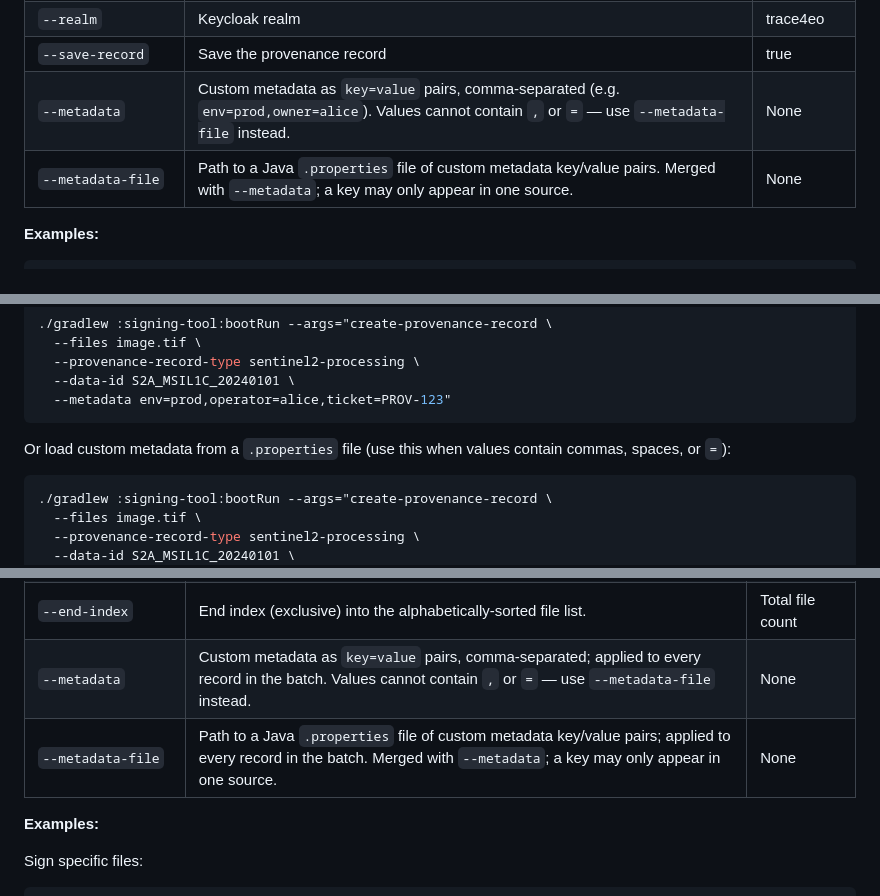
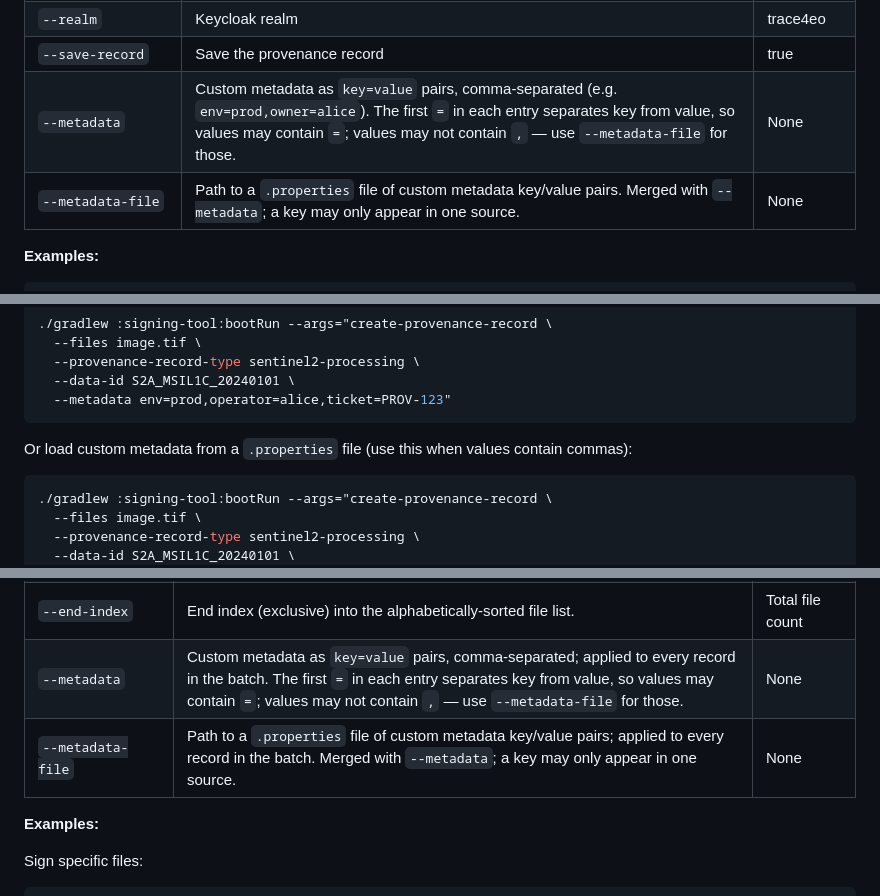
Before and after one commit to Protexius-OU/trace4eo, a Markdown page: signing-tool/README.md, 3 parts joined by grey strips. Drawn GitHub-style.

````diff
--- a/signing-tool/README.md
+++ b/signing-tool/README.md
@@ -51,8 +51,8 @@ Create a provenance record containing multiple files with metadata.
 | `--keycloak-url`           | Keycloak server URL (required when `--register-url` is set)                                                                                                                                                       | None              |
 | `--realm`                  | Keycloak realm                                                                                                                                                                                                    | trace4eo          |
 | `--save-record`            | Save the provenance record                                                                                                                                                                                        | true              |
-| `--metadata`               | Custom metadata as `key=value` pairs, comma-separated (e.g. `env=prod,owner=alice`). Values cannot contain `,` or `=` — use `--metadata-file` instead.                                                            | None              |
-| `--metadata-file`          | Path to a Java `.properties` file of custom metadata key/value pairs. Merged with `--metadata`; a key may only appear in one source.                                                                              | None              |
+| `--metadata`               | Custom metadata as `key=value` pairs, comma-separated (e.g. `env=prod,owner=alice`). The first `=` in each entry separates key from value, so values may contain `=`; values may not contain `,` — use `--metadata-file` for those. | None              |
+| `--metadata-file`          | Path to a `.properties` file of custom metadata key/value pairs. Merged with `--metadata`; a key may only appear in one source.                                                                              | None              |
 
 **Examples:**
 
@@ -73,7 +73,7 @@ Attach custom metadata inline:
   --metadata env=prod,operator=alice,ticket=PROV-123"
 ```
 
-Or load custom metadata from a `.properties` file (use this when values contain commas, spaces, or `=`):
+Or load custom metadata from a `.properties` file (use this when values contain commas):
 
 ```bash
 ./gradlew :signing-tool:bootRun --args="create-provenance-record \
@@ -138,8 +138,8 @@ Sign multiple files, creating one provenance record per file.
 | `--threads`                | Maximum number of files to sign concurrently                                                                                                                             | 4                 |
 | `--start-index`            | Start index (inclusive) into the alphabetically-sorted file list. Use with `--end-index` to process a slice of a large directory across multiple invocations.            | 0                 |
 | `--end-index`              | End index (exclusive) into the alphabetically-sorted file list.                                                                                                          | Total file count  |
-| `--metadata`               | Custom metadata as `key=value` pairs, comma-separated; applied to every record in the batch. Values cannot contain `,` or `=` — use `--metadata-file` instead.           | None              |
-| `--metadata-file`          | Path to a Java `.properties` file of custom metadata key/value pairs; applied to every record in the batch. Merged with `--metadata`; a key may only appear in one source. | None            |
+| `--metadata`               | Custom metadata as `key=value` pairs, comma-separated; applied to every record in the batch. The first `=` in each entry separates key from value, so values may contain `=`; values may not contain `,` — use `--metadata-file` for those. | None              |
+| `--metadata-file`          | Path to a `.properties` file of custom metadata key/value pairs; applied to every record in the batch. Merged with `--metadata`; a key may only appear in one source. | None            |
 
 **Examples:**
 
````
